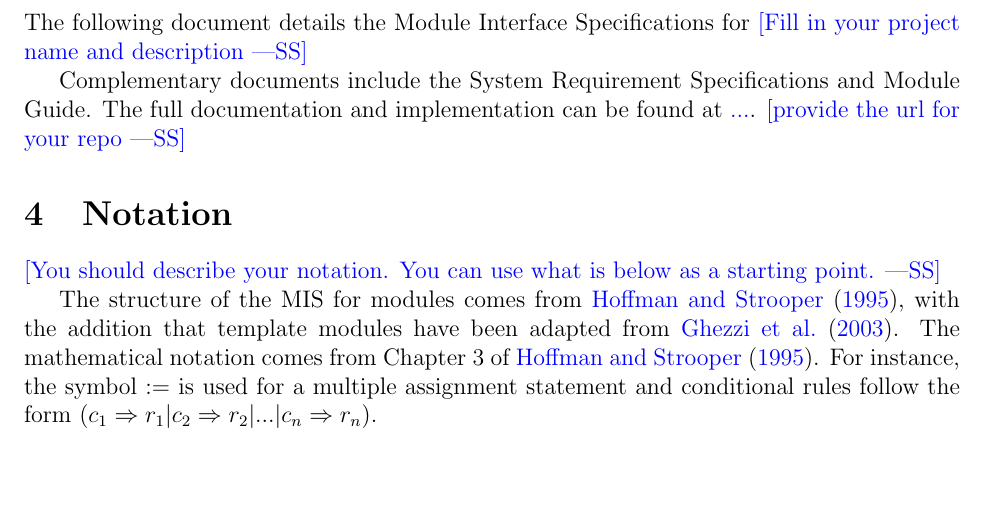
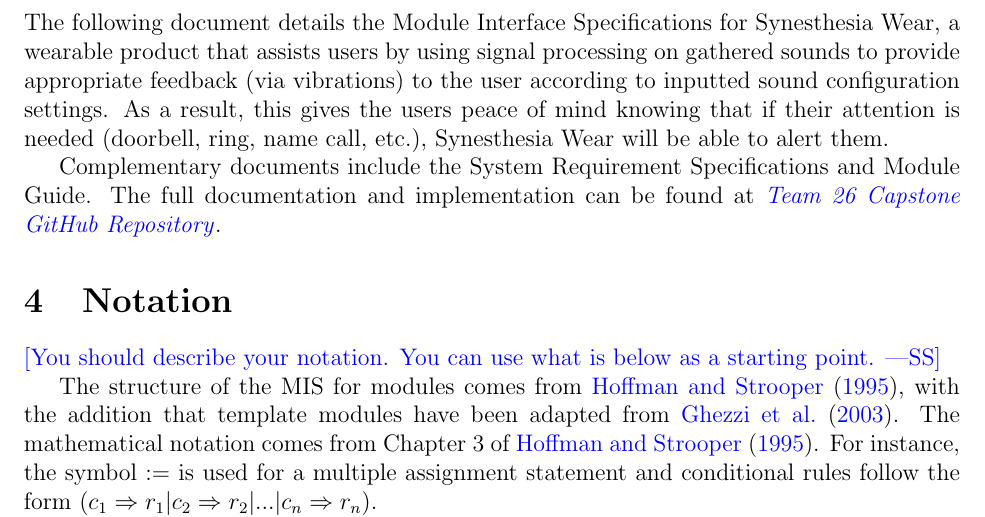
Before and after one commit to jordanbierbrier/capstone, a LaTeX document (docs/Design/SoftDetailedDes/MIS.tex): part of page 5 of 10, cut so that both start at the same text, the shorter picture padded with empty space. Compiled offline with pdfLaTeX.

Commit message:
Added Section 3 - Introduction

```diff
--- a/docs/Design/SoftDetailedDes/MIS.tex
+++ b/docs/Design/SoftDetailedDes/MIS.tex
@@ -76,12 +76,14 @@ See SRS Documentation at \wss{give url}
 
 \section{Introduction}
 
-The following document details the Module Interface Specifications for
-\wss{Fill in your project name and description}
+The following document details the Module Interface Specifications for Synesthesia Wear, a wearable product that assists users by using signal processing on gathered sounds
+to provide appropriate feedback (via vibrations) to the user according to inputted sound configuration settings. As a result, this gives the users peace of mind knowing that if their attention
+is needed (doorbell, ring, name call, etc.), Synesthesia Wear will be able to alert them.
+
 
 Complementary documents include the System Requirement Specifications
 and Module Guide.  The full documentation and implementation can be
-found at \url{...}.  \wss{provide the url for your repo}
+found at \href{https://github.com/jordanbierbrier/capstone}{\textit{Team 26 Capstone GitHub Repository}}.
 
 \section{Notation}
 
```
Also changed, not shown: docs/Design/SoftDetailedDes/MIS.pdf.
